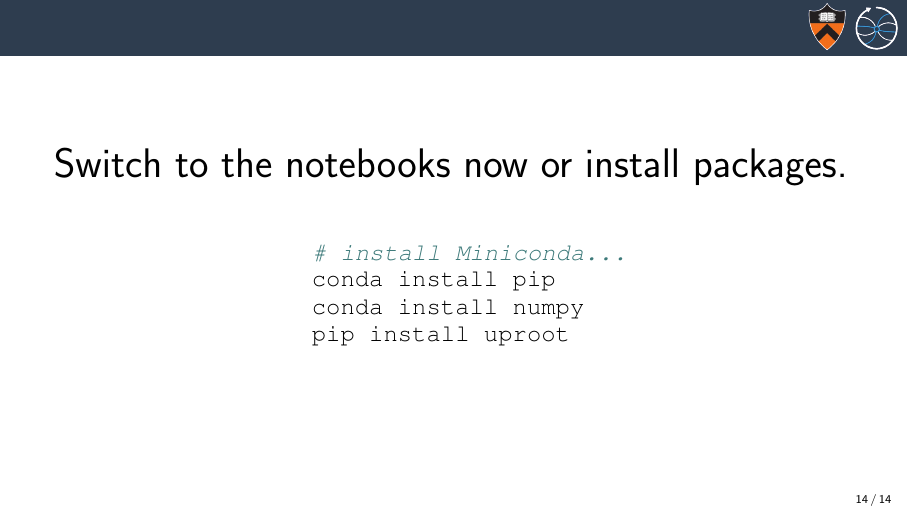
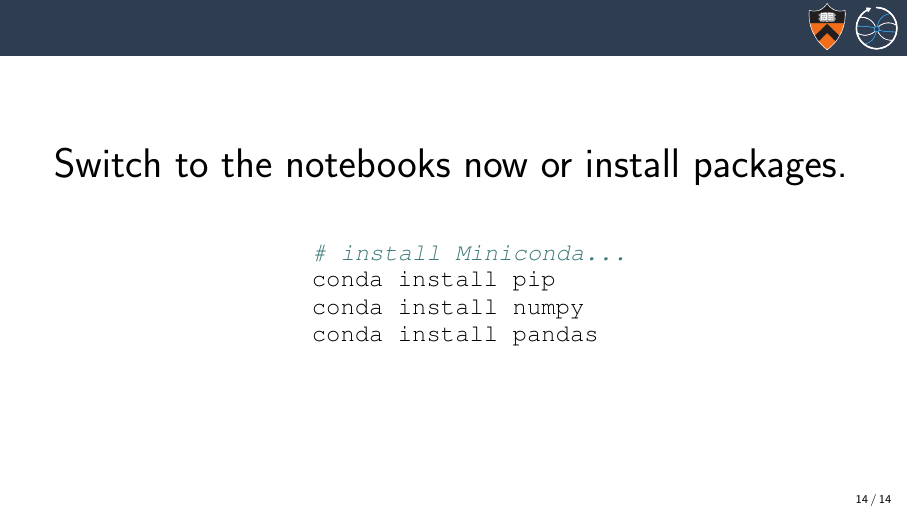
Before and after one commit to codas-hep/scientific-python-ecosystem, LaTeX slides (src/presentation.tex): page 32 of 32. Compiled offline with pdfLaTeX.

```diff
--- a/src/presentation.tex
+++ b/src/presentation.tex
@@ -263,7 +263,7 @@
 # install Miniconda...
 conda install pip
 conda install numpy
-pip install uproot
+conda install pandas
 \end{minted}
 \end{minipage}
 \end{center}
```
Also changed, not shown: visualization.png (added), 1 other file.
